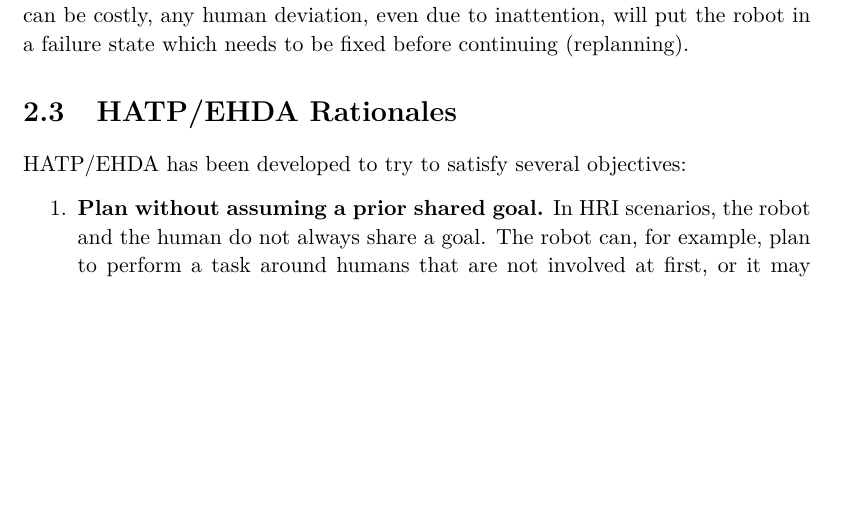
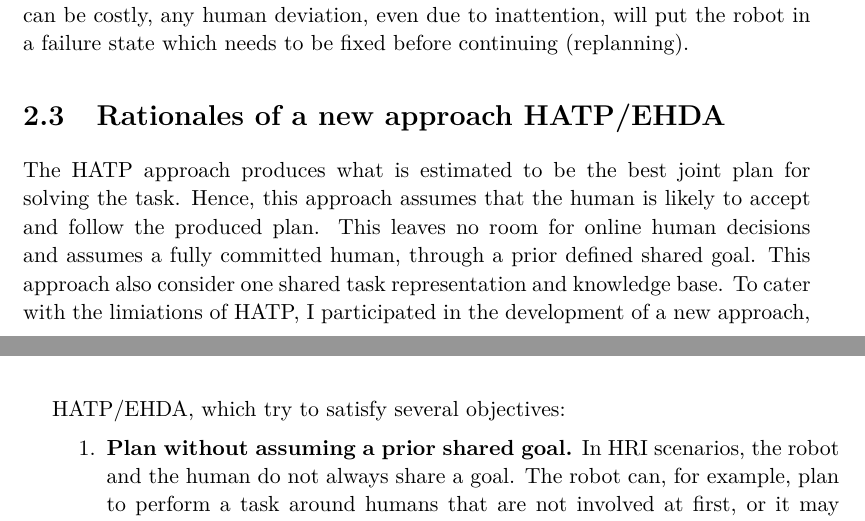
Before and after one commit to AnthonyFavier/Manuscrit, a LaTeX thesis (These.tex, which reads Chapters/Chapter2_HATPEHDA.tex): part of page 38 of 172 before the commit and two parts of pages 38 and 39 of 172 after it, the two joined at a grey line, cut so that both start at the same text, the shorter picture padded with empty space. Compiled offline with pdfLaTeX.

Commit message:
Ch2 rationales intro

```diff
--- a/Chapters/Chapter2_HATPEHDA.tex
+++ b/Chapters/Chapter2_HATPEHDA.tex
@@ -31,9 +31,9 @@ Finally, to make HATP suitable to HRI scenarios, specific mechanisms to compute
 
 However, HATP assumes a shared goal has been established between humans and robots before planning. The generated plan will be shared with and accepted by the human before the execution. Indeed, HATP does not represent the human as an agent having a separate decision process that may lead to diverging plans without robot communication. Hence, any human deviation from their generated stream of action needs supervision to perform repair action or request a replanning. Such an approach can work well but assumes that communication can easily be done at any point of the plan. Since this isn't always the case, or simply because communication can be costly, any human deviation, even due to inattention, will put the robot in a failure state which needs to be fixed before continuing (replanning).
 
-\section{HATP/EHDA Rationales}
+\section{Rationales of a new approach HATP/EHDA}
 
-HATP/EHDA has been developed to try to satisfy several objectives:
+The HATP approach produces what is estimated to be the best joint plan for solving the task. Hence, this approach assumes that the human is likely to accept and follow the produced plan. This leaves no room for online human decisions and assumes a fully committed human, through a prior defined shared goal. This approach also consider one shared task representation and knowledge base. To cater with the limiations of HATP, I participated in the development of a new approach, HATP/EHDA, which try to satisfy several objectives:
 \begin{enumerate}
     \item \textbf{Plan without assuming a prior shared goal.} In HRI scenarios, the robot and the human do not always share a goal. The robot can, for example, plan to perform a task around humans that are not involved at first, or it may be requested by a human to do a task without wanting to take part in it. HATP/EHDA can balance between integrating the sharing of a goal with a human (assumed to be collaborative) in the plan and making the robot do the task alone or integrating the eventuality to ask for punctual human help.
 
```
Also changed, not shown: Chapters/Chapter2_HATPEHDA.tex (5 more changed lines).
